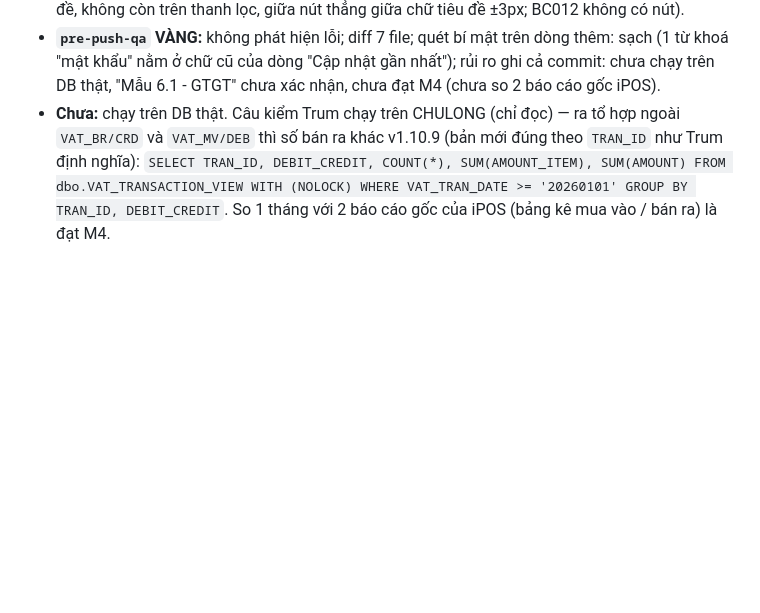
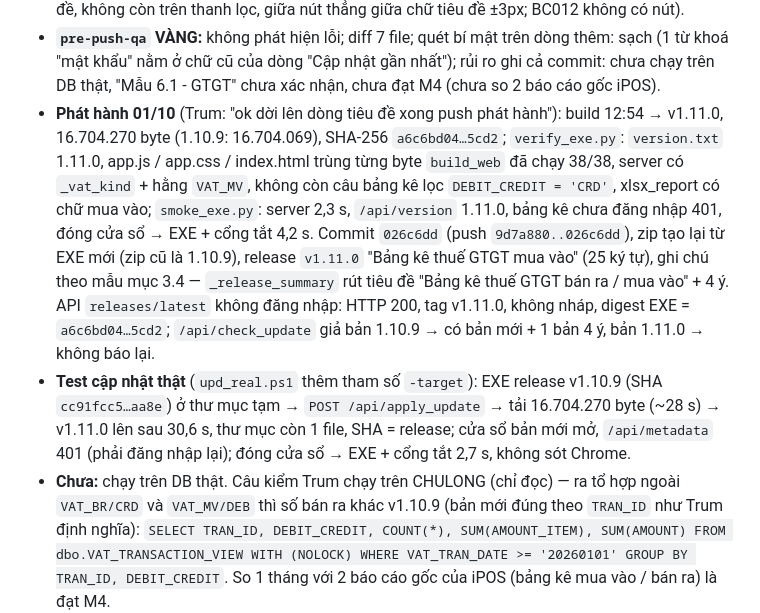
Before and after one commit to trungkhanhduong93/ledgerstudio, a Markdown page: NHAT_KY_CONG_VIEC.md, the part around the change. Drawn GitHub-style; blank space fills up the shorter version.

Commit message:
docs: phat hanh v1.11.0 (026c6dd) - API releases/latest + digest khop, check_update tu 1.10.9 thay ban moi, test cap nhat that tu v1.10.9
Co-Authored-By: Claude Opus 5.5 <noreply@anthropic.com>

```diff
--- a/NHAT_KY_CONG_VIEC.md
+++ b/NHAT_KY_CONG_VIEC.md
@@ -1508,6 +1508,16 @@ effect `vatReloadTick`, `getTabFilterSnapshot` thêm `vatKind`, `REPORT_TYPES` /
   thẳng giữa chữ tiêu đề ±3px; BC012 không có nút).
 - **`pre-push-qa` VÀNG:** không phát hiện lỗi; diff 7 file; quét bí mật trên dòng thêm: sạch (1 từ khoá "mật khẩu" nằm ở chữ cũ của dòng
   "Cập nhật gần nhất"); rủi ro ghi cả commit: chưa chạy trên DB thật, "Mẫu 6.1 - GTGT" chưa xác nhận, chưa đạt M4 (chưa so 2 báo cáo gốc iPOS).
+- **Phát hành 01/10** (Trum: "ok dời lên dòng tiêu đề xong push phát hành"): build 12:54 → v1.11.0, 16.704.270 byte (1.10.9: 16.704.069),
+  SHA-256 `a6c6bd04…5cd2`; `verify_exe.py`: `version.txt` 1.11.0, app.js / app.css / index.html trùng từng byte `build_web` đã chạy 38/38, server
+  có `_vat_kind` + hằng `VAT_MV`, không còn câu bảng kê lọc `DEBIT_CREDIT = 'CRD'`, xlsx_report có chữ mua vào; `smoke_exe.py`: server 2,3 s,
+  `/api/version` 1.11.0, bảng kê chưa đăng nhập 401, đóng cửa sổ → EXE + cổng tắt 4,2 s. Commit `026c6dd` (push `9d7a880..026c6dd`), zip tạo
+  lại từ EXE mới (zip cũ là 1.10.9), release `v1.11.0` "Bảng kê thuế GTGT mua vào" (25 ký tự), ghi chú theo mẫu mục 3.4 — `_release_summary`
+  rút tiêu đề "Bảng kê thuế GTGT bán ra / mua vào" + 4 ý. API `releases/latest` không đăng nhập: HTTP 200, tag v1.11.0, không nháp, digest EXE =
+  `a6c6bd04…5cd2`; `/api/check_update` giả bản 1.10.9 → có bản mới + 1 bản 4 ý, bản 1.11.0 → không báo lại.
+- **Test cập nhật thật** (`upd_real.ps1` thêm tham số `-target`): EXE release v1.10.9 (SHA `cc91fcc5…aa8e`) ở thư mục tạm → `POST /api/apply_update`
+  → tải 16.704.270 byte (~28 s) → v1.11.0 lên sau 30,6 s, thư mục còn 1 file, SHA = release; cửa sổ bản mới mở, `/api/metadata` 401 (phải đăng
+  nhập lại); đóng cửa sổ → EXE + cổng tắt 2,7 s, không sót Chrome.
 - **Chưa:** chạy trên DB thật. Câu kiểm Trum chạy trên CHULONG (chỉ đọc) — ra tổ hợp ngoài `VAT_BR/CRD` và `VAT_MV/DEB` thì số bán ra khác
   v1.10.9 (bản mới đúng theo `TRAN_ID` như Trum định nghĩa):
   `SELECT TRAN_ID, DEBIT_CREDIT, COUNT(*), SUM(AMOUNT_ITEM), SUM(AMOUNT) FROM dbo.VAT_TRANSACTION_VIEW WITH (NOLOCK) WHERE VAT_TRAN_DATE >= '20260101' GROUP BY TRAN_ID, DEBIT_CREDIT`.
```
Also changed, not shown: CLAUDE.md (+1 -1 lines).
